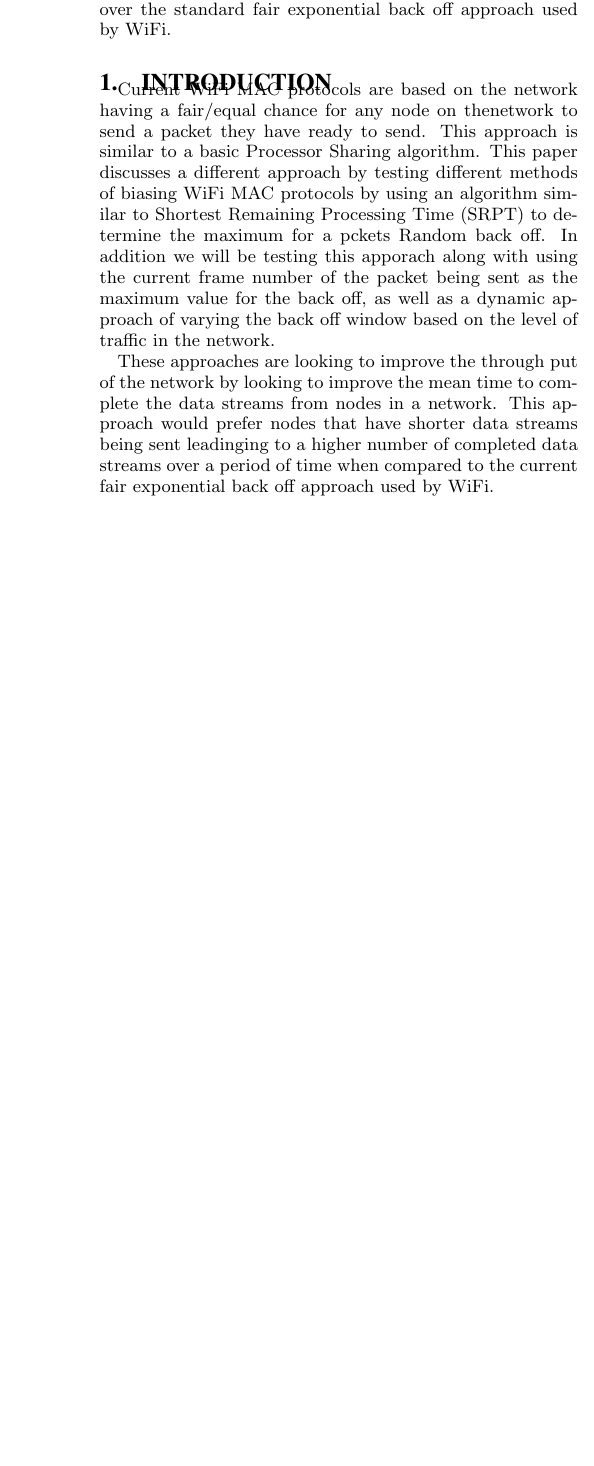
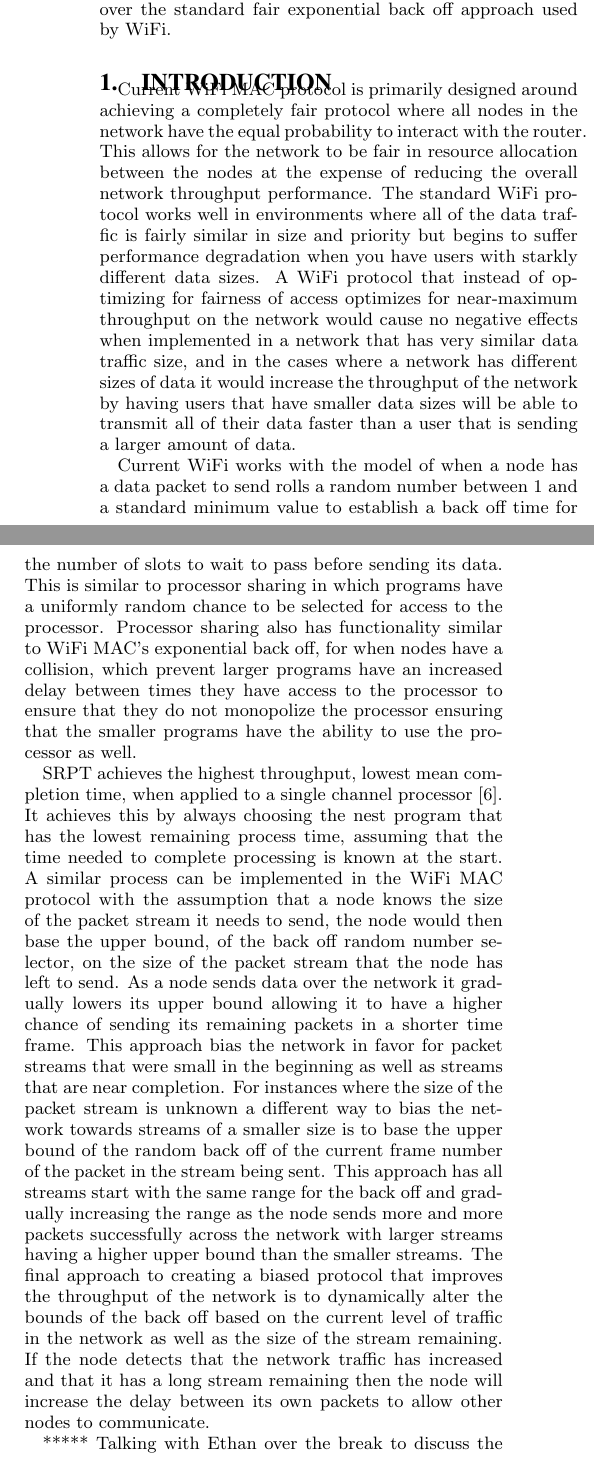
Before and after one commit to Marfle-Bark/myHUMPS, a LaTeX document (CSE 4344 Project Paper Second Attempt/UnfairMACProtocol_paper.tex): part of one column of page 1 of 2 before the commit and two parts of the columns of page 1 of 2 after it, the two joined at a grey line, cut so that both start at the same text, the shorter picture padded with empty space. Compiled offline with pdfLaTeX.

Commit message:
Updated the Intro and added a source to Bibliography

```diff
--- a/CSE 4344 Project Paper Second Attempt/UnfairMACProtocol_paper.tex
+++ b/CSE 4344 Project Paper Second Attempt/UnfairMACProtocol_paper.tex
@@ -118,9 +118,27 @@ In this paper, we present WiBi MAC, a biased Medium Access Control (MAC) protoco
 % THIS IS THE NEW INTRO
 %
 %
-Current WiFi MAC protocols are based on the network having a fair/equal chance for any node on thenetwork to send a packet they have ready to send. This approach is similar to a basic  Processor Sharing algorithm. This paper discusses a different approach by testing different methods of biasing WiFi MAC protocols by using an algorithm similar to Shortest Remaining Processing Time (SRPT)  to determine the maximum for a pckets Random back off. In addition we will be testing this apporach along with using the current frame number of the packet being sent as the maximum value for the back off, as well as a dynamic approach of varying the back off window based on the level of traffic in the network.
+%Current WiFi MAC protocols are based on the network having a fair/equal chance for any node on thenetwork to send a packet they have ready to send. This approach is similar to a basic  Processor Sharing algorithm. This paper discusses a different approach by testing different methods of biasing WiFi MAC protocols by using an algorithm similar to Shortest Remaining Processing Time (SRPT)  to determine the maximum for a pckets Random back off. In addition we will be testing this apporach along with using the current frame number of the packet being sent as the maximum value for the back off, as well as a dynamic approach of varying the back off window based on the level of traffic in the network.
 
-These approaches are looking to improve the through put of the network by looking to improve the mean time to complete the data streams from nodes in a network. This approach would prefer nodes that have shorter data streams being sent leadinging to a higher number of completed data streams over a period of time when compared to the current fair exponential back off approach used by WiFi.
+%These approaches are looking to improve the through put of the network by looking to improve the mean time to complete the data streams from nodes in a network. This approach would prefer nodes that have shorter data streams being sent leadinging to a higher number of completed data streams over a period of time when compared to the current fair exponential back off approach used by WiFi.
+
+%First paragraph here. // start with the basic statement - WiFi MAC protocol is inefficient and should be improved - motivate why an improved performance (name this) is beneficial and needed
+
+Current WiFi MAC protocol is primarily designed around achieving a completely fair protocol where all nodes in the network have the equal probability to interact with the router. This allows for the network to be fair in resource allocation between the nodes at the expense of reducing the overall network throughput performance. The standard WiFi protocol works well in environments where all of the data traffic is fairly similar in size and priority but begins to suffer performance degradation when you have users with starkly different data sizes. A WiFi protocol that instead of optimizing for fairness of access optimizes for near-maximum throughput on the network would cause no negative effects when implemented in a network that has very similar data traffic size, and in the cases where a network has different sizes of data it would increase the throughput of the network by having users that have smaller data sizes will be able to transmit all of their data faster than a user that is sending a larger amount of data.
+
+% Second paragraph here. // Discuss how the current MAC protocol is similar to processor sharing including the back off approach.
+
+Current WiFi works with the model of when a node has a data packet to send rolls a random number between 1 and a standard minimum value to establish a back off time for the number of slots to wait to pass before sending its data. This is similar to processor sharing in which programs have a uniformly random chance to be selected for access to the processor. Processor sharing also has functionality similar to WiFi MAC's exponential back off, for when nodes have a collision, which prevent larger programs have an increased delay between times they have access to the processor to ensure that they do not monopolize the processor ensuring that the smaller programs have the ability to use the processor as well.
+
+%Third paragraph here // Discuss solution of SRPT and modification of the back off range and how these are biased solutions.
+
+SRPT achieves the highest throughput, lowest mean completion time, when applied to a single channel processor\cite{schrage}. It achieves this by always choosing the nest program that has the lowest remaining process time, assuming that the time needed to complete processing is known at the start. A similar process can be implemented in the WiFi MAC protocol with the assumption that a node knows the size of the packet stream it needs to send, the node would then base the upper bound, of the back off random number selector, on the size of the packet stream that the node has left to send. As a node sends data over the network it gradually lowers its upper bound allowing it to have a higher chance of sending its remaining packets in a shorter time frame. This approach bias the network in favor for packet streams that were small in the beginning as well as streams that are near completion. For instances where the size of the packet stream is unknown a different way to bias the network towards streams of a smaller size is to base the upper bound of the random back off of the current frame number of the packet in the stream being sent. This approach has all streams start with the same range for the back off and gradually increasing the range as the node sends more and more packets successfully across the network with larger streams having a higher upper bound than the smaller streams. The final approach to creating a biased protocol that improves the throughput of the network is to dynamically alter the bounds of the back off based on the current level of traffic in the network as well as the size of the stream remaining. If the node detects that the network traffic has increased and that it has a long stream remaining then the node will increase the delay between its own packets to allow other nodes to communicate.
+
+%Fourth paragraph here // Give basic results and the main conclusions achieved.
+
+***** Talking with Ethan over the break to discuss the results********
+
+The remainder of this paper is organized as follows. In Section~\ref{section:relatedwork} we review related work to medium access control. In Section~\ref{section:analysis} we discuss the results of the four different simulations: standard WiFi MAC, MAC protocol based on the SRPT algorithm, back off based on the current frame number in the stream, and lastly a dynamic back off window changed based on the traffic level in the network. Finally, we draw the relevant conclusions in Section~\ref{section:conclusions}.
 
 
 %
@@ -128,8 +146,6 @@ These approaches are looking to improve the through put of the network by lookin
 %
 %
 
-%THIS IS THE LAST PARAGRAPH OF INTRODUCTION SECTION
-The remainder of this paper is organized as follows. In Section~\ref{section:relatedwork} we review related work to medium access control. In Section~\ref{section:analysis} we discuss the results of the four different simulations: startard WiFi MAC, MAC protocol based on the SRPT algorithm, back off based on the current frame number in the stream, and lastly a dynamic back off window changed based on the traffi level in the network.  Finally, we draw the relevant conclusions in Section~\ref{section:conclusions}.
 
 \section{Related Work}
 \label{section:relatedwork}
```
Also changed, not shown: CSE 4344 Project Paper Second Attempt/unfairMACPaperbib.bib (+13 -0 lines), CSE 4344 Project Paper Second Attempt/UnfairMACProtocol_paper.bbl, CSE 4344 Project Paper Second Attempt/UnfairMACProtocol_paper.pdf, 4 other files.
